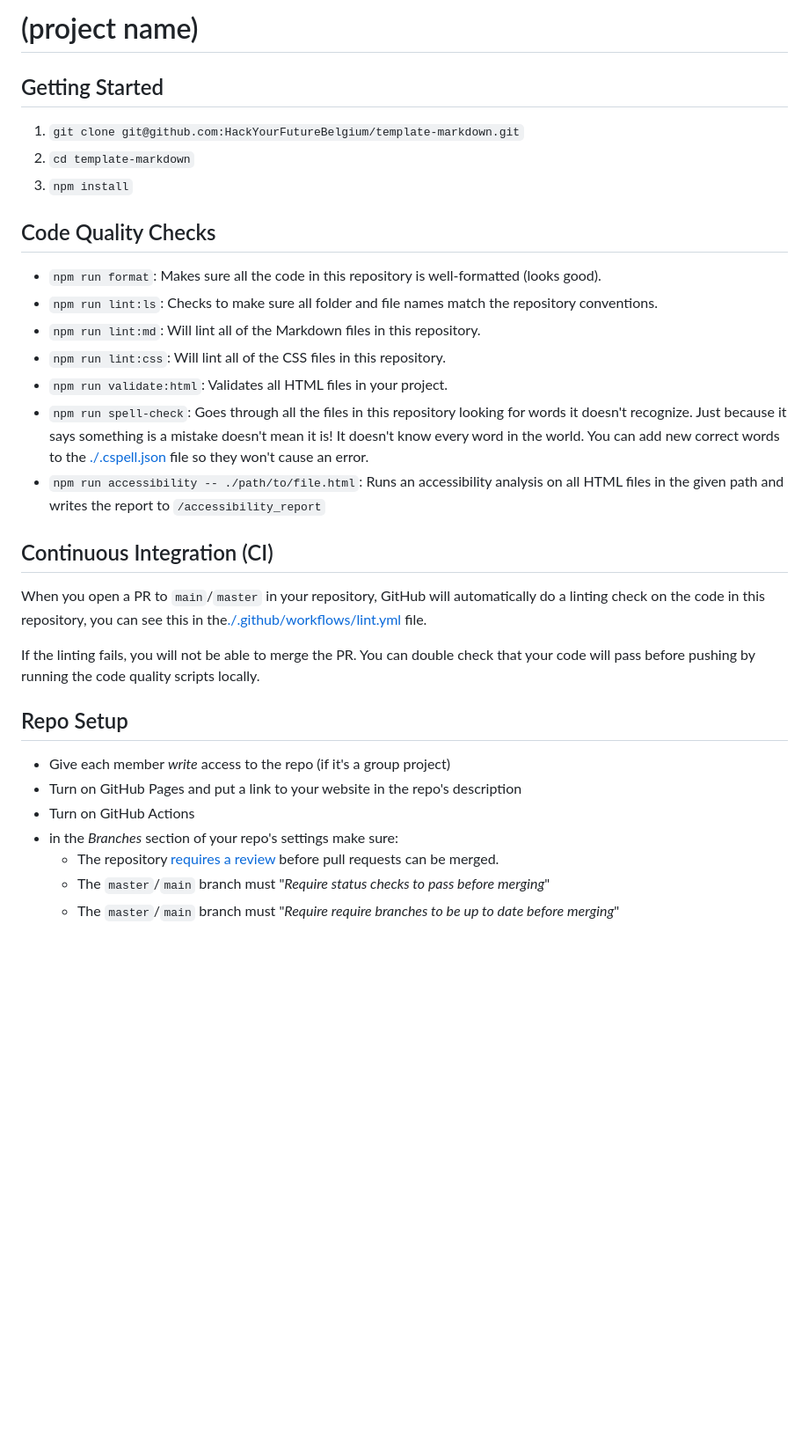
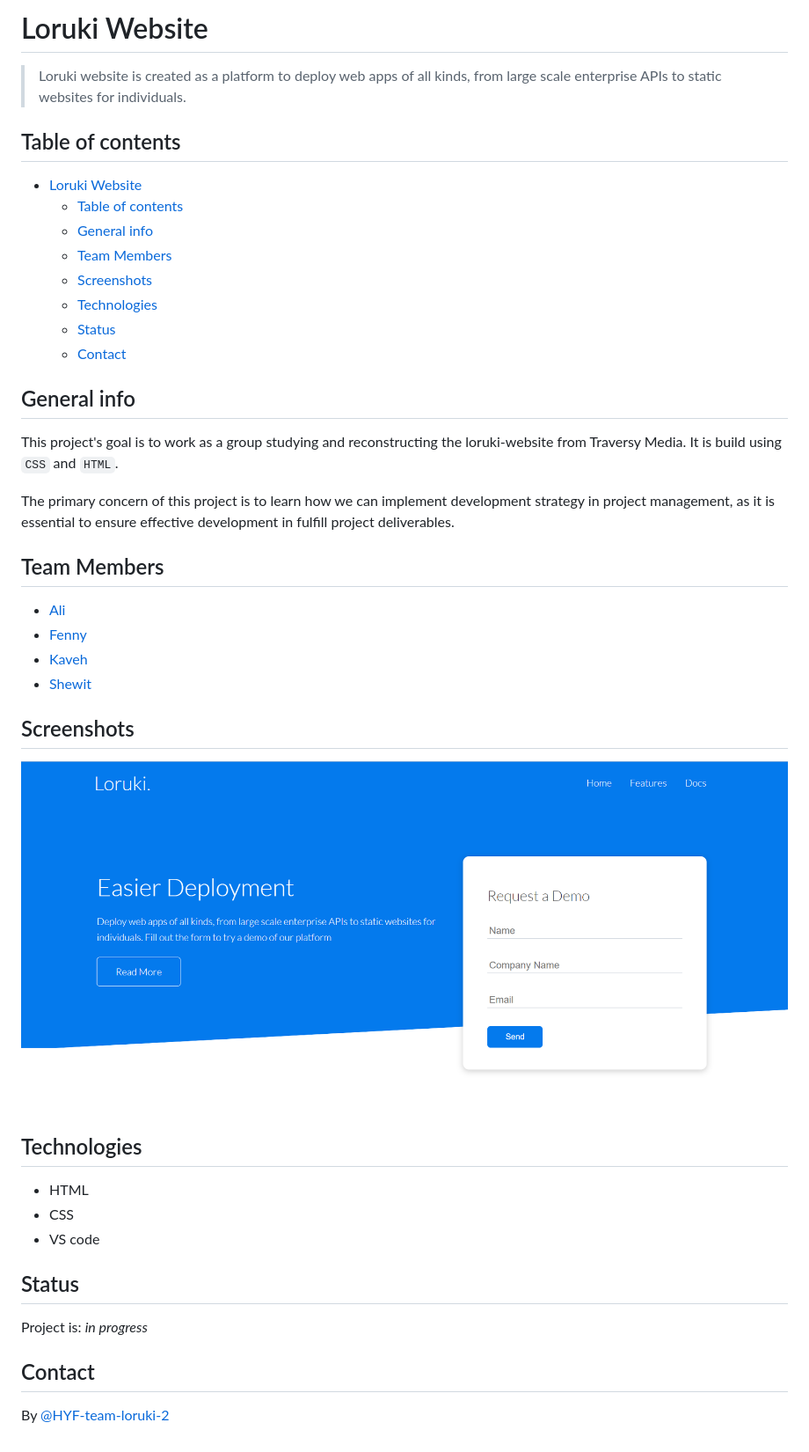
Before and after one commit to lab-brussels-1/loruki-2, a Markdown page: README.md, the part around the change. Shown: that part at 88% size. GitHub-like rendering; pictures changed too: planning/assets/sample-screenshot.png (added); blank space fills up the shorter version.

Commit message:
adding temporary README.md file

```diff
--- a/README.md
+++ b/README.md
@@ -1,53 +1,49 @@
-# (project name)
+# Loruki Website
 
-<!-- describe your project -->
+> Loruki website is created as a platform to deploy web apps of all kinds, from
+> large scale enterprise APIs to static websites for individuals.
 
-## Getting Started
+## Table of contents
 
-<!-- a guide to using this repository -->
+- [Loruki Website](#loruki-website)
+  - [Table of contents](#table-of-contents)
+  - [General info](#general-info)
+  - [Team Members](#team-members)
+  - [Screenshots](#screenshots)
+  - [Technologies](#technologies)
+  - [Status](#status)
+  - [Contact](#contact)
 
-1. `git clone git@github.com:HackYourFutureBelgium/template-markdown.git`
-2. `cd template-markdown`
-3. `npm install`
+## General info
 
-## Code Quality Checks
+This project's goal is to work as a group studying and reconstructing the
+loruki-website from Traversy Media. It is build using `CSS` and `HTML`.
 
-- `npm run format`: Makes sure all the code in this repository is well-formatted
-  (looks good).
-- `npm run lint:ls`: Checks to make sure all folder and file names match the
-  repository conventions.
-- `npm run lint:md`: Will lint all of the Markdown files in this repository.
-- `npm run lint:css`: Will lint all of the CSS files in this repository.
-- `npm run validate:html`: Validates all HTML files in your project.
-- `npm run spell-check`: Goes through all the files in this repository looking
-  for words it doesn't recognize. Just because it says something is a mistake
-  doesn't mean it is! It doesn't know every word in the world. You can add new
-  correct words to the [./.cspell.json](./.cspell.json) file so they won't cause
-  an error.
-- `npm run accessibility -- ./path/to/file.html`: Runs an accessibility analysis
-  on all HTML files in the given path and writes the report to
-  `/accessibility_report`
+The primary concern of this project is to learn how we can implement development
+strategy in project management, as it is essential to ensure effective
+development in fulfill project deliverables.
 
-## Continuous Integration (CI)
+## Team Members
 
-When you open a PR to `main`/`master` in your repository, GitHub will
-automatically do a linting check on the code in this repository, you can see
-this in the[./.github/workflows/lint.yml](./.github/workflows/lint.yml) file.
+- [Ali](https://github.com/alihaidermalik20)
+- [Fenny](https://github.com/FennyWilriani)
+- [Kaveh](https://github.com/KavehMrh)
+- [Shewit](https://github.com/Shewitttt)
 
-If the linting fails, you will not be able to merge the PR. You can double check
-that your code will pass before pushing by running the code quality scripts
-locally.
+## Screenshots
 
-## Repo Setup
+![Temporary screenshot](/planning/assets/sample-screenshot.png)
 
-- Give each member _write_ access to the repo (if it's a group project)
-- Turn on GitHub Pages and put a link to your website in the repo's description
-- Turn on GitHub Actions
-- in the _Branches_ section of your repo's settings make sure:
-  - The repository
-    [requires a review](https://github.blog/2018-03-23-require-multiple-reviewers/)
-    before pull requests can be merged.
-  - The `master`/`main` branch must "_Require status checks to pass before
-    merging_"
-  - The `master`/`main` branch must "_Require require branches to be up to date
-    before merging_"
+## Technologies
+
+- HTML
+- CSS
+- VS code
+
+## Status
+
+Project is: _in progress_
+
+## Contact
+
+By [@HYF-team-loruki-2](https://github.com/lab-brussels-1/loruki-group-2)
```
Also changed, not shown: 2 other files.
